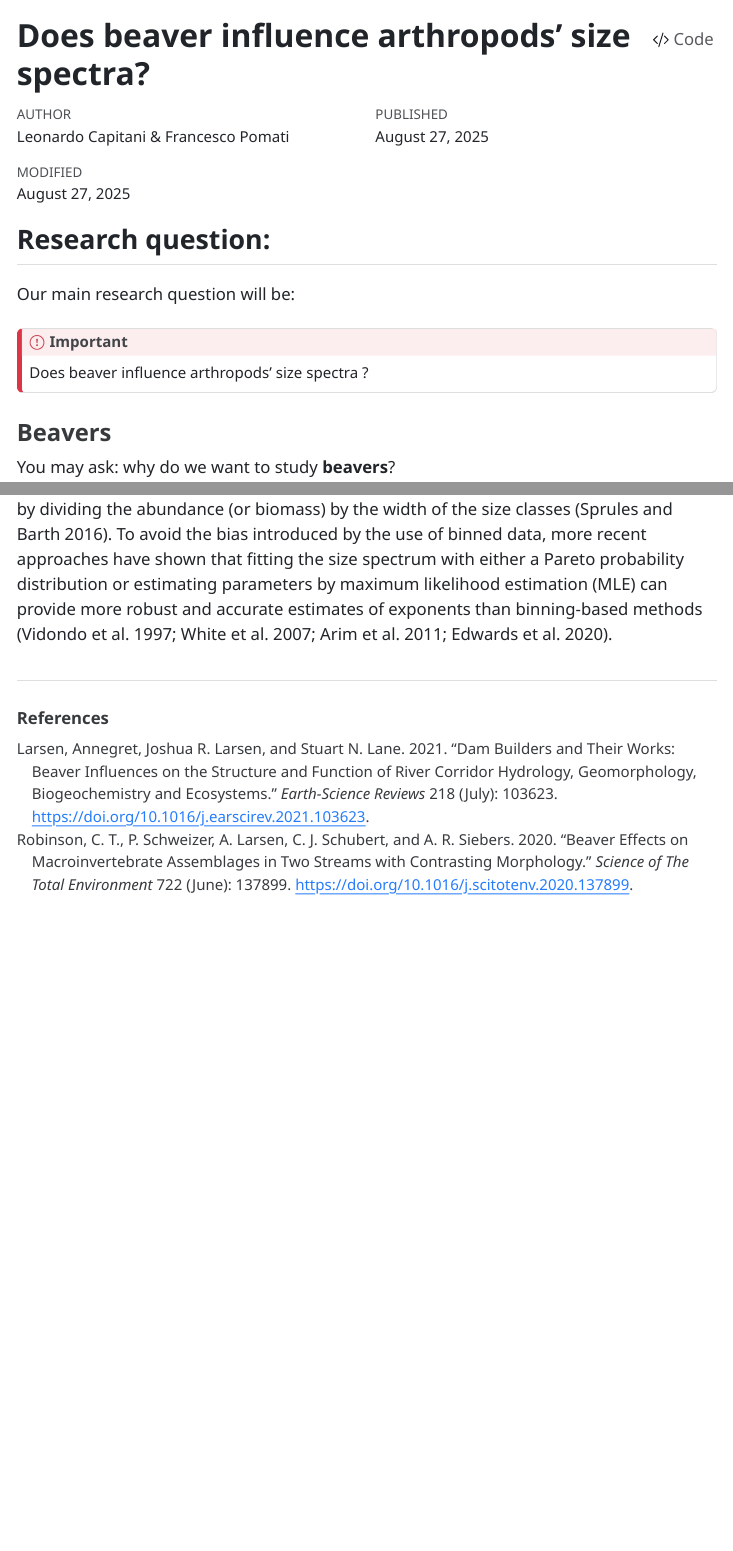
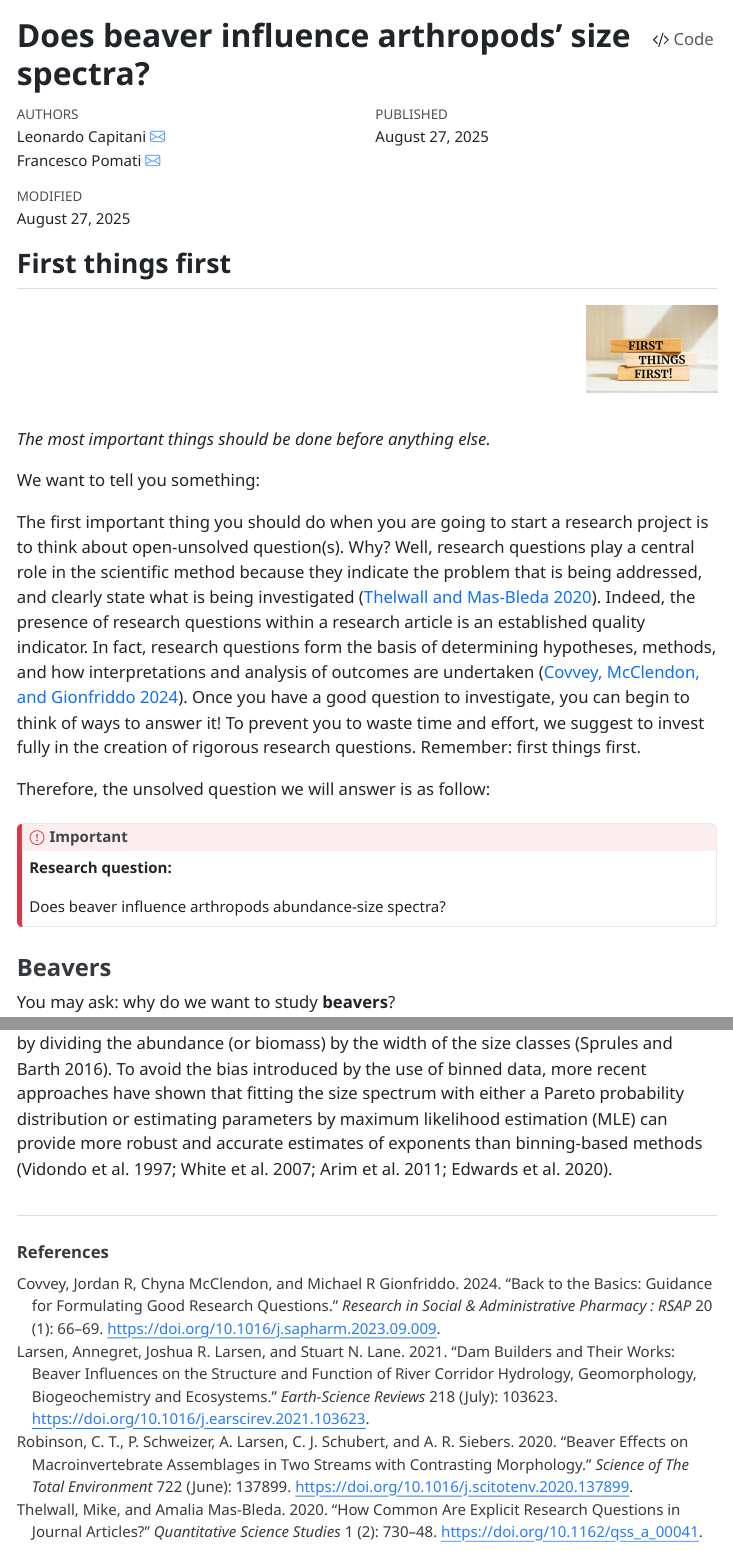
Before and after one commit to leomarameo7/abundance_size, a Quarto document (scripts/Vignette.qmd): the page in a window 1100 px wide, from its top, and a second part further down, joined at a grey line. The pictures show the output file scripts/Vignette.html that the author committed with the source, opened offline; menus at the side of the page are left out.

Commit message:
new tesct

```diff
--- a/scripts/Vignette.qmd
+++ b/scripts/Vignette.qmd
@@ -1,6 +1,10 @@
 ---
 title: "Does beaver influence arthropods' size spectra?"
-author: "Leonardo Capitani & Francesco Pomati"
+author:
+- name: Leonardo Capitani
+  email: leonardo.capitani@eawag.ch
+- name: Francesco Pomati
+  email: francesco.pomati@eawag.ch
 date: "08/27/2025"
 date-modified: last-modified
 execute:
@@ -22,12 +26,22 @@ editor_options:
 bibliography: references.bib
 ---
 
-## Research question:
+## First things first
 
-Our main research question will be:
+![](images/ftf.jpg){fig-align="right" width="133"}
+
+*The most important things should be done before anything else.*
+
+We want to tell you something:
+
+The first important thing you should do when you are going to start a research project is to think about open-unsolved question(s). Why? Well, research questions play a central role in the scientific method because they indicate the problem that is being addressed, and clearly state what is being investigated [@thelwall2020]. Indeed, the presence of research questions within a research article is an established quality indicator. In fact, research questions form the basis of determining hypotheses, methods, and how interpretations and analysis of outcomes are undertaken [@covvey2024]. Once you have a good question to investigate, you can begin to think of ways to answer it! To prevent you to waste time and effort, we suggest to invest fully in the creation of rigorous research questions. Remember: first things first.
+
+Therefore, the unsolved question we will answer is as follow:
 
 ::: callout-important
-Does beaver influence arthropods' size spectra ?
+**Research question:**
+
+Does beaver damming activity influence arthropods abundance-size spectra?
 :::
 
 ### Beavers
--- a/scripts/references.bib
+++ b/scripts/references.bib
@@ -24,3 +24,29 @@
 	doi = {10.1016/j.scitotenv.2020.137899},
 	url = {https://www.sciencedirect.com/science/article/pii/S0048969720314121}
 }
+
+@article{thelwall2020,
+	title = {How common are explicit research questions in journal articles?},
+	author = {Thelwall, Mike and Mas-Bleda, Amalia},
+	year = {2020},
+	month = {06},
+	date = {2020-06-01},
+	journal = {Quantitative Science Studies},
+	pages = {730--748},
+	volume = {1},
+	number = {2},
+	doi = {10.1162/qss_a_00041},
+	url = {https://doi.org/10.1162/qss_a_00041}
+}
+
+@article{covvey2024,
+	title = {Back to the basics: guidance for formulating good research questions},
+	author = {Covvey, Jordan R and McClendon, Chyna and Gionfriddo, Michael R},
+	year = {2024},
+	month = {01},
+	date = {2024-01},
+	journal = {Research in social & administrative pharmacy : RSAP},
+	pages = {66--69},
+	volume = {20},
+	number = {1},
+	doi = {10.1016/j.sapharm.2023.09.009},
```
Also changed, not shown: figures/quarto_info/ftf.jpg (added), scripts/Vignette.html, scripts/images/ftf.jpg (added), scripts/Vignette.qmd (2 more changed lines), scripts/references.bib (4 more changed lines), 1 other file.
